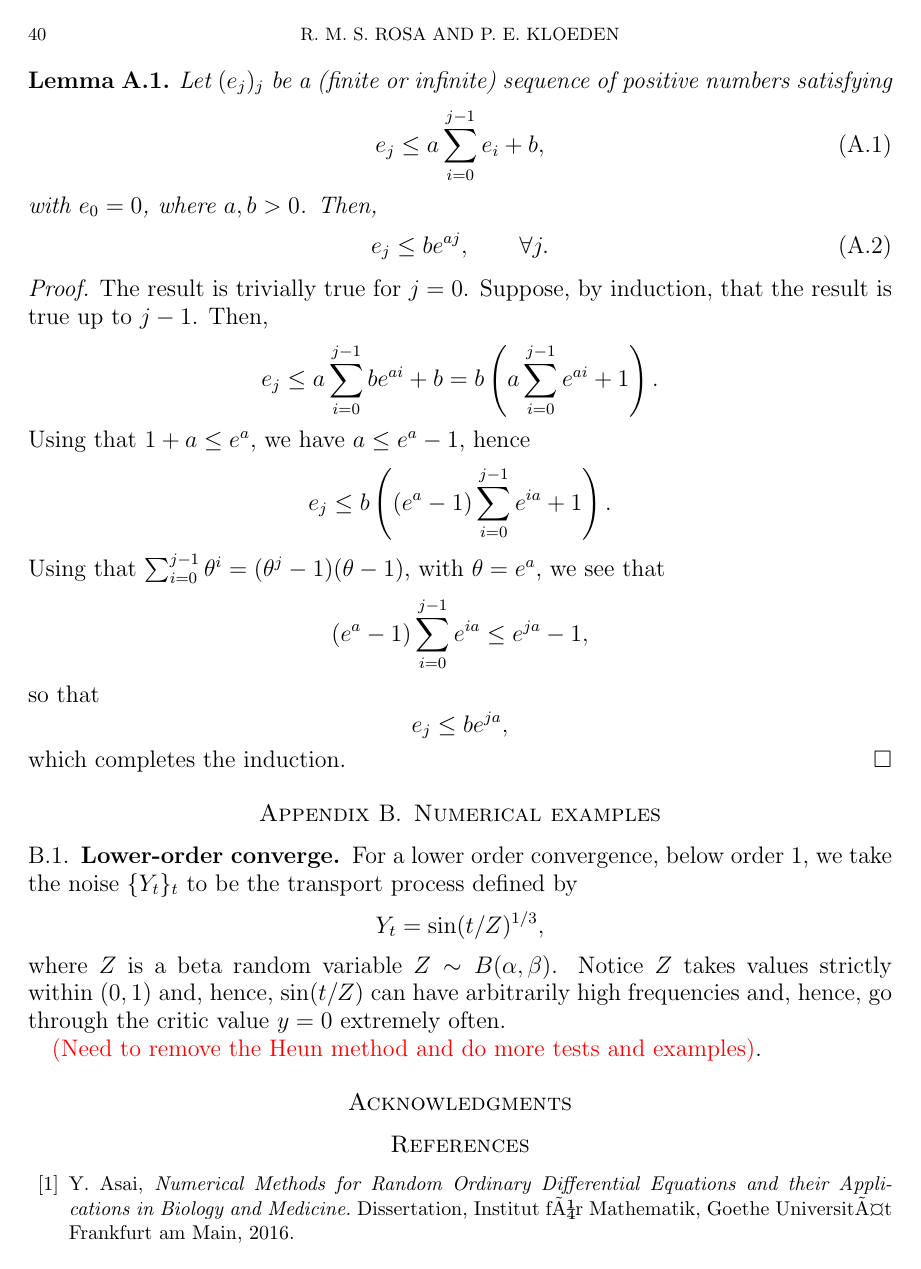
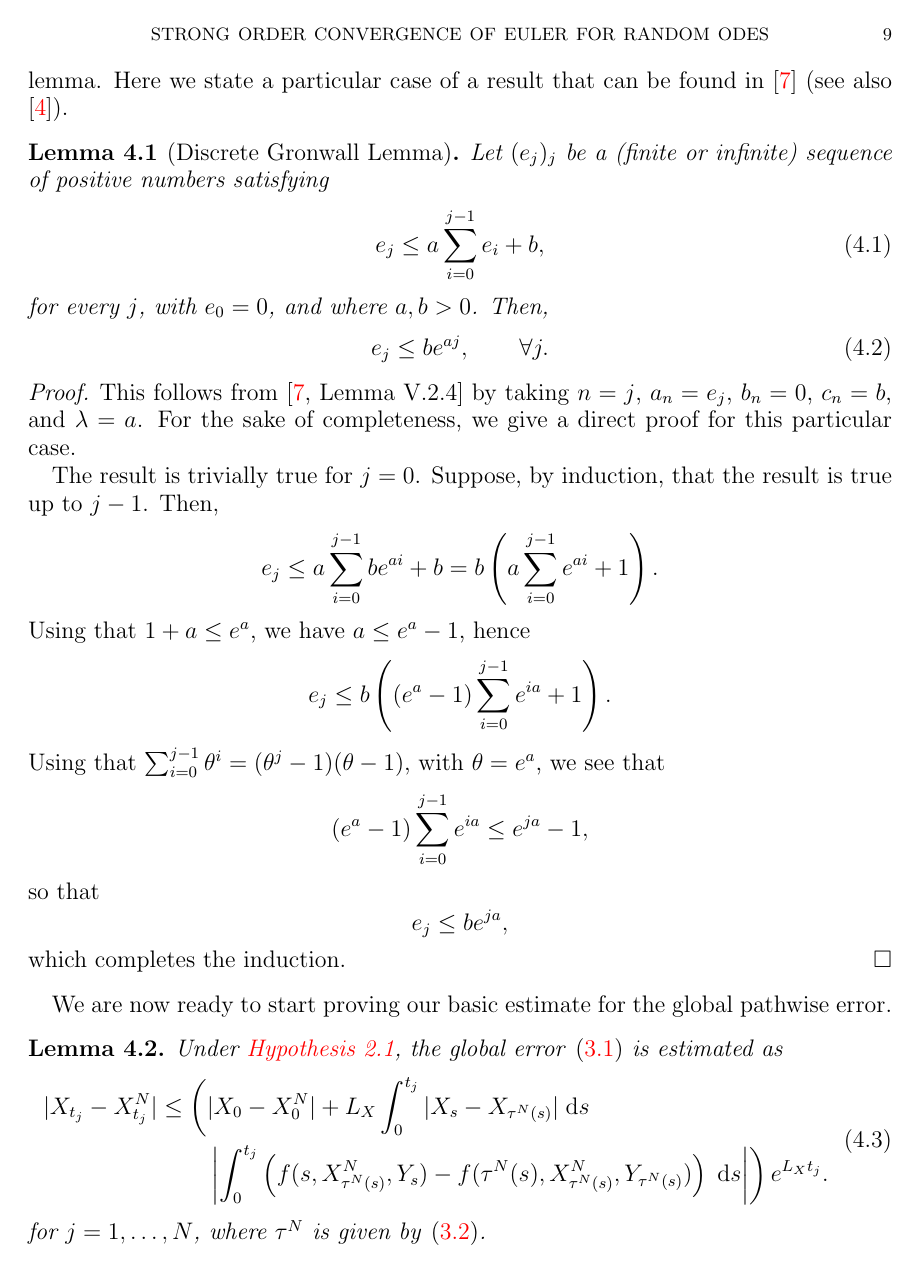
Before and after one commit to rmsrosa/rode_convergence_euler, a LaTeX paper (latex/rode_conv_em.tex): page 40 of 41 before the commit and page 9 of 41 after it. Compiled offline with pdfLaTeX.

Commit message:
more clean up

```diff
--- a/latex/rode_conv_em.tex
+++ b/latex/rode_conv_em.tex
@@ -335,7 +335,44 @@ In this section, we derive the following integral formula for the global error:
 
 \section{Basic estimate for the global pathwise error}
 
-Here we derive an estimate, under minimal hypotheses, that is the basis for the estimates in specific cases.
+Here we derive an estimate, under minimal hypotheses, that is the basis for the estimates in specific cases. For that, we use a discrete version of the Grownwall lemma. Here we state a particular case of a result that can be found in \cite{GiraultRaviart1981} (see also \cite{Clark1987}).
+
+\begin{lem}[Discrete Gronwall Lemma]
+    Let $(e_j)_j$ be a (finite or infinite) sequence of positive numbers satisfying
+    \begin{equation}
+        \label{integralgronwall}
+        e_j \leq a \sum_{i=0}^{j-1} e_i + b,
+    \end{equation}
+    for every $j$, with $e_0 = 0$, and where $a, b > 0$. Then,
+    \begin{equation}
+        \label{estimateintegralgronwall}
+        e_j \leq b e^{aj}, \qquad \forall j.
+    \end{equation}
+\end{lem}
+
+\begin{proof}
+    This follows from \cite[Lemma V.2.4]{GiraultRaviart1981} by taking $n = j$, $a_n = e_j$, $b_n = 0$, $c_n = b$, and $\lambda = a$. For the sake of completeness, we give a direct proof for this particular case.
+
+    The result is trivially true for $j=0$. Suppose, by induction, that the result is true up to $j-1$. Then,
+    \[
+        e_j \leq a \sum_{i=0}^{j-1} be^{ai} + b = b \left(a \sum_{i=0}^{j-1} e^{ai} + 1\right).
+    \]
+    Using that $1 + a \leq e^a$, we have $a \leq e^a - 1$, hence
+    \[
+        e_j \leq b\left((e^a - 1)\sum_{i=0}^{j-1} e^{ia} + 1\right).
+    \]
+    Using that $\sum_{i=0}^{j-1} \theta^i = (\theta^j - 1)(\theta - 1)$, with $\theta = e^a$, we see that
+    \[
+        (e^a - 1)\sum_{i=0}^{j-1} e^{ia} \leq e^{ja} - 1,
+    \]
+    so that
+    \[
+        e_j \leq be^{ja},
+    \]
+    which completes the induction.
+\end{proof}
+
+We are now ready to start proving our basic estimate for the global pathwise error.
 
 \begin{lem}
     \label{lembasicestimate}
@@ -1595,33 +1625,0 @@ We end this section by abstracting away the Gronwall type inequality we use \tex
-Let $(e_j)_j$ be a (finite or infinite) sequence of positive numbers satisfying
-\begin{equation}
-  \label{integralgronwall}
-  e_j \leq a \sum_{i=0}^{j-1} e_i + b,
-\end{equation}
-with $e_0 = 0$, where $a, b > 0$. Then,
-\begin{equation}
-  \label{estimateintegralgronwall}
-  e_j \leq b e^{aj}, \qquad \forall j.
-\end{equation}
-\end{lem}
-
-\begin{proof}
-  The result is trivially true for $j=0$. Suppose, by induction, that the result is true up to $j-1$. Then,
-  $$
-  e_j \leq a \sum_{i=0}^{j-1} be^{ai} + b = b \left(a \sum_{i=0}^{j-1} e^{ai} + 1\right).
-  $$
-  Using that $1 + a \leq e^a$, we have $a \leq e^a - 1$, hence
-  $$
-  e_j \leq b\left((e^a - 1)\sum_{i=0}^{j-1} e^{ia} + 1\right).
-  $$
-  Using that $\sum_{i=0}^{j-1} \theta^i = (\theta^j - 1)(\theta - 1)$, with $\theta = e^a$, we see that
-  $$
-  (e^a - 1)\sum_{i=0}^{j-1} e^{ia} \leq e^{ja} - 1,
-  $$
-  so that
-  $$
-  e_j \leq be^{ja},
-  $$
-  which completes the induction.
-\end{proof}
-
-\section{Numerical examples}
@@ -1635,11 +1626,3 @@ with $e_0 = 0$, where $a, b > 0$. Then,
-For a lower order convergence, below order $1$, we take the noise $\{Y_t\}_t$ to be the transport process defined by
-$$
-Y_t = \sin(t/Z)^{1/3},
-$$
-where $Z$ is a beta random variable $Z \sim B(\alpha, \beta)$. Notice $Z$ takes values strictly within $(0, 1)$ and, hence, $\sin(t/Z)$ can have arbitrarily high frequencies and, hence, go through the critic value $y = 0$ extremely often.
-
-\textcolor{red}{(Need to remove the Heun method and do more tests and examples)}.
-
 \section*{Acknowledgments}
 
 \begin{thebibliography}{25}
```
Also changed, not shown: latex/rode_conv_em.pdf, latex/rode_conv_em.tex (25 more changed lines).
